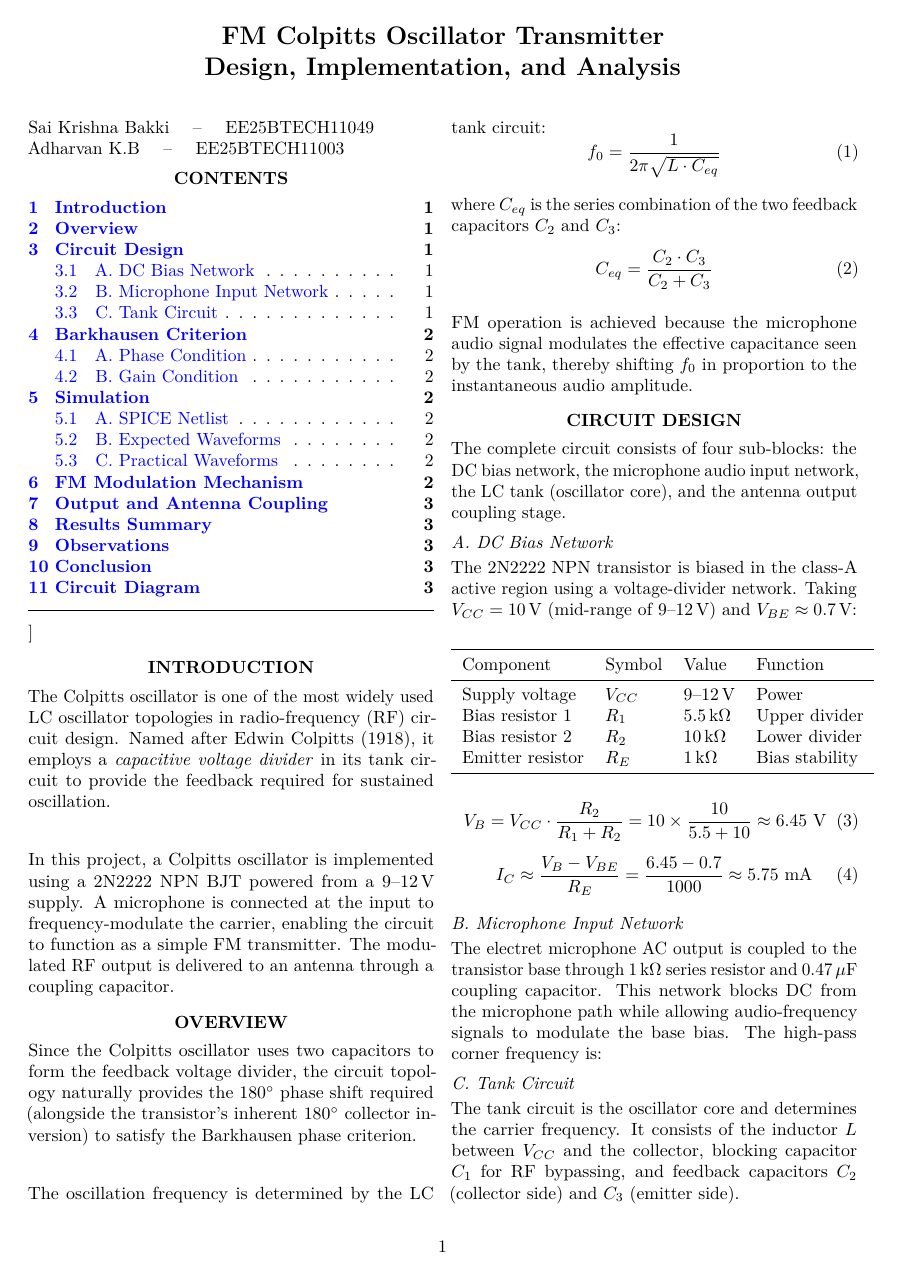
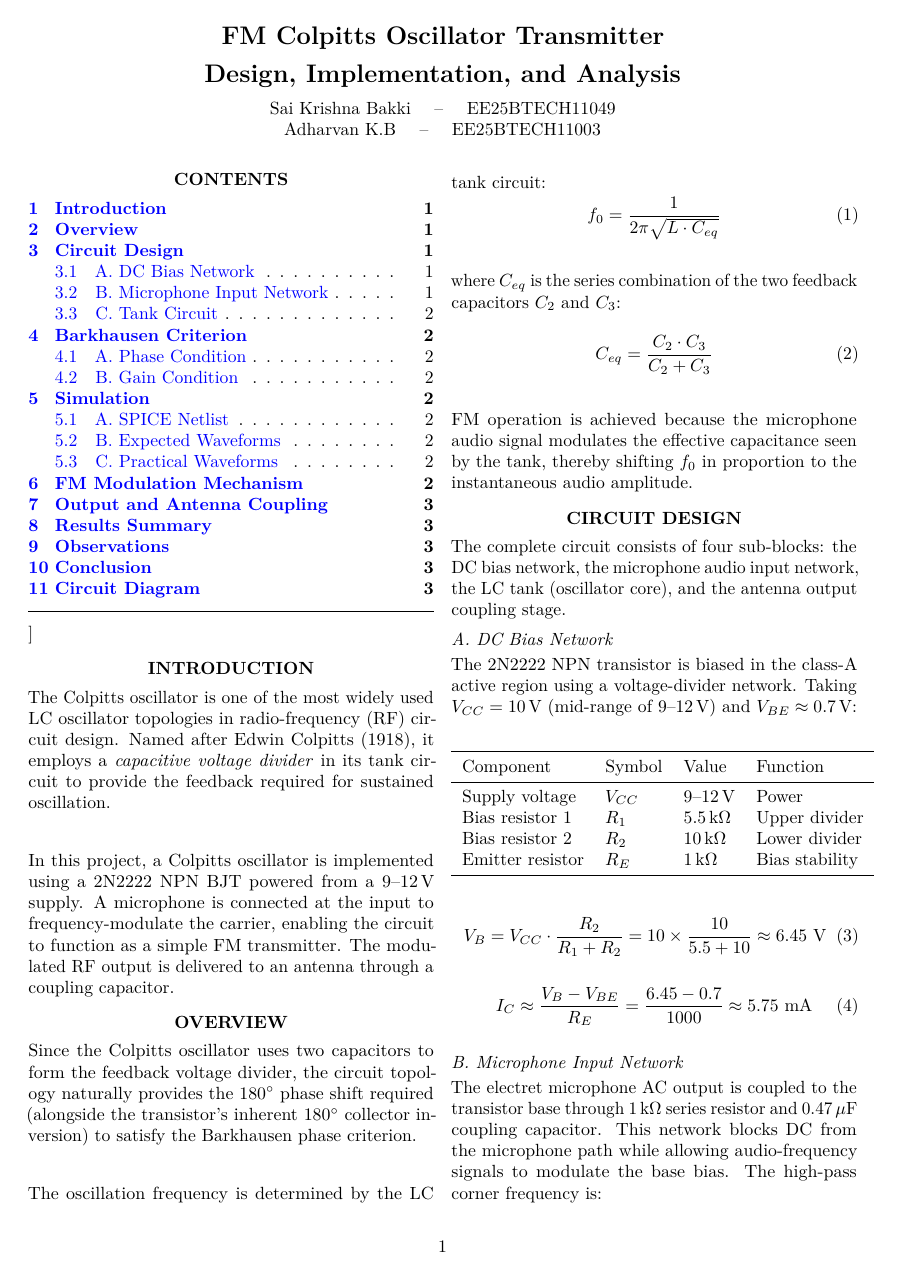
Before and after one commit to saikrishna2906/FM-Colpitts, a LaTeX document (main.tex): page 1 of 3. Compiled offline with pdfLaTeX.

Commit message:
ee25btech11049

```diff
--- a/main.tex
+++ b/main.tex
@@ -53,16 +53,20 @@
 % ─── Title ───────────────────────────────────────────────────────────────────
 \twocolumn[%
   \centering
-  {\Large\bfseries FM Colpitts Oscillator Transmitter\\[4pt]
-   Design, Implementation, and Analysis}\\[6pt]
+ {\Large\bfseries
+FM Colpitts Oscillator Transmitter\par
+\vspace{4pt}
+Design, Implementation, and Analysis\par
+\vspace{6pt}
+}
   {\normalsize
     Sai Krishna Bakki \quad -- \quad EE25BTECH11049\\
     Adharvan K.B  \quad -- \quad EE25BTECH11003
   }\\[8pt]
-  \begin{minipage}{\linewidth}
+  \begin{minipage}{\columnwidth}
     \tableofcontents
   \end{minipage}\\[6pt]
-  \rule{\linewidth}{0.4pt}\\[4pt]
+  \rule{\columnwidth}{0.4pt}\\[4pt]
 ]
 
 % =============================================================================
```
Also changed, not shown: main.pdf, main.tex (12 more changed lines), 3 other files.
